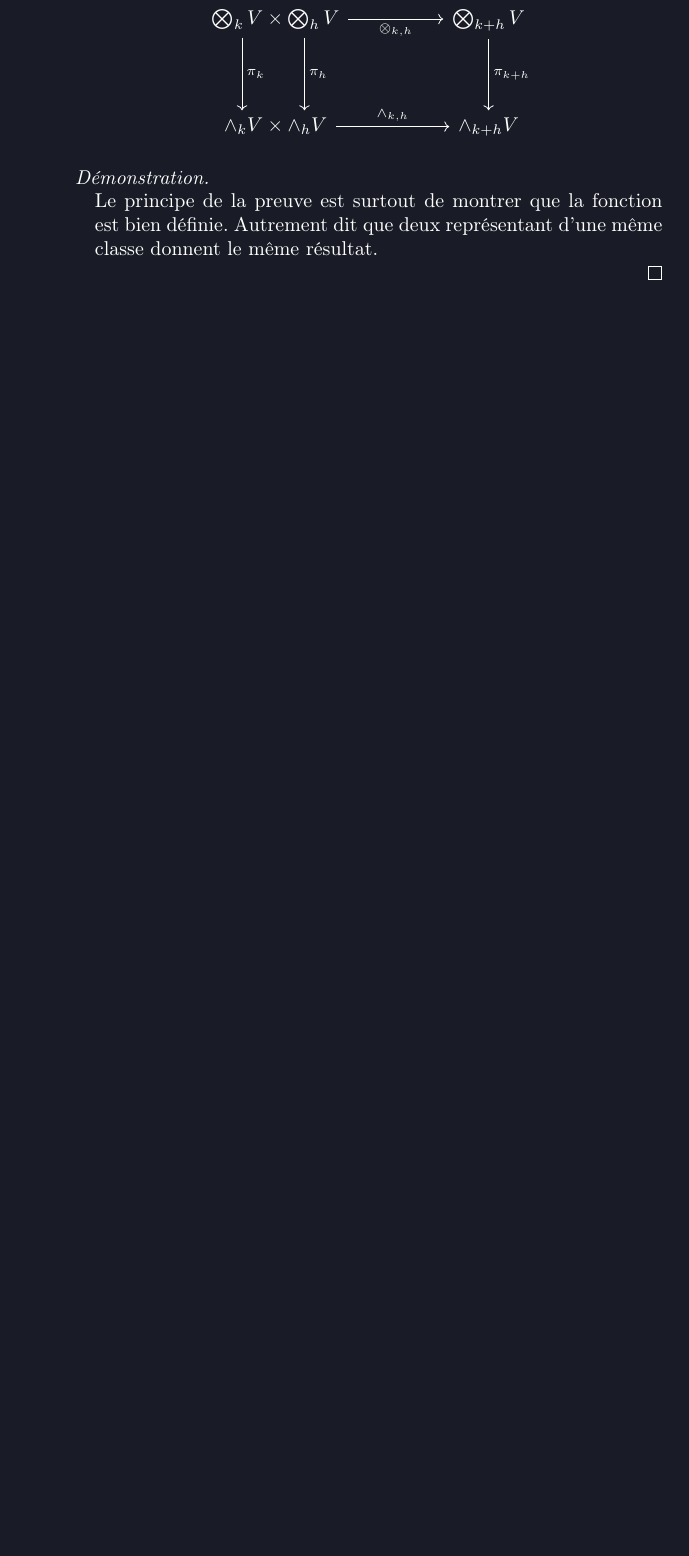
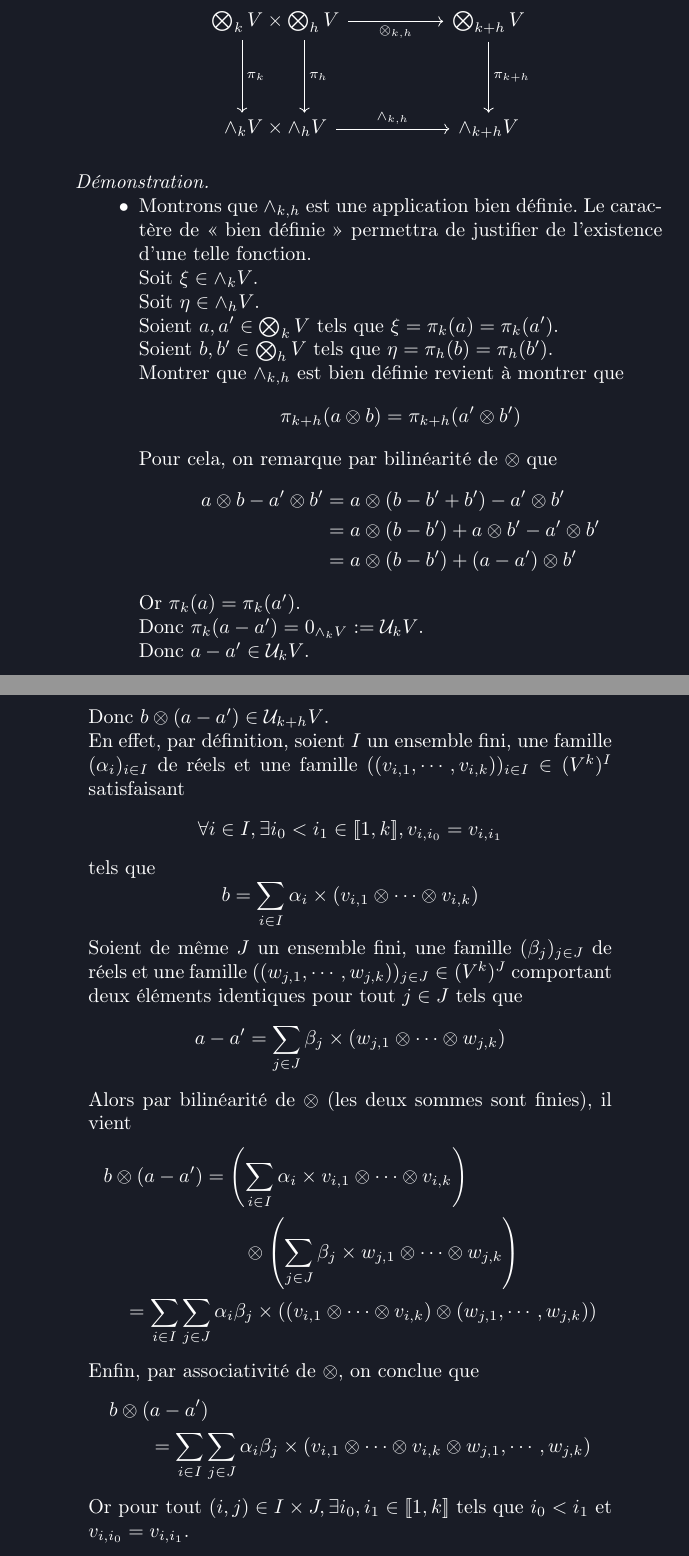
Before and after one commit to cargoax38/aquila, a LaTeX book (geometry/geometrie.tex, which reads geometry/chapter_4/III_Produit_exterieur.tex): part of page 33 of 37 before the commit and two parts of pages 33 and 34 of 39 after it, the two joined at a grey line, cut so that both start at the same text, the shorter picture padded with empty space. Compiled offline with pdfLaTeX.

Commit message:
Avancement preuves III
+ Preuve existence du produit externe.
+ Preuve associativité du produit externe.

```diff
--- a/geometry/chapter_4/III_Produit_exterieur.tex
+++ b/geometry/chapter_4/III_Produit_exterieur.tex
@@ -116,7 +118,76 @@ $
 		$$
 
 		\mathblock{proof}{}{
-			Le principe de la preuve est surtout de montrer que la fonction est bien définie. Autrement dit que deux représentant d'une même classe donnent le même résultat.
+			\begin{itemize}
+				\item[$\bullet$] Montrons que $\wedge_{k, h}$ est une application bien définie. Le caractère de \flqq{} bien définie \frqq{} permettra de justifier de l'existence d'une telle fonction. \\
+					Soit $\xi \in \wedge_{k} V$. \\
+					Soit $\eta \in \wedge_{h} V$. \\
+					Soient $a, a' \in \bigotimes_{k} V$ tels que $\xi = \pi_{k}(a) = \pi_{k}(a')$. \\
+					Soient $b, b' \in \bigotimes_{h} V$ tels que $\eta = \pi_{h}(b) = \pi_{h}(b')$. \\
+					Montrer que $\wedge_{k, h}$ est bien définie revient à montrer que
+					$$
+						\pi_{k + h}(a \otimes b) = \pi_{k + h}(a' \otimes b')
+					$$
+					Pour cela, on remarque par bilinéarité de $\otimes$ que
+					$$
+						\begin{aligned}
+							a \otimes b - a' \otimes b' & = a \otimes (b - b' + b') - a' \otimes b' \\
+							& = a \otimes (b - b') + a \otimes b' - a' \otimes b' \\
+							& = a \otimes (b - b') + (a - a') \otimes b'
+						\end{aligned}
+					$$
+					Or $\pi_{k}(a) = \pi_{k}(a')$. \\
+					Donc $\pi_{k}(a - a') = 0_{\wedge_{k} V} := \mathcal{U}_{k} V$. \\
+					Donc $a - a' \in \mathcal{U}_{k} V$. \\
+					Donc $b \otimes (a - a') \in \mathcal{U}_{k + h} V$. \\
+					En effet, par définition, soient $I$ un ensemble fini, une famille $(\alpha_{i})_{i \in I}$ de réels et une famille $((v_{i, 1}, \cdots, v_{i, k}))_{i \in I} \in (V^{k})^{I}$ satisfaisant
+					$$
+						\forall i \in I, \exists i_{0} < i_{1} \in [\![1, k]\!], v_{i, i_{0}} = v_{i, i_{1}}
+					$$
+					tels que
+					$$
+						b = \sum_{i \in I} \alpha_{i} \times (v_{i, 1} \otimes \cdots \otimes v_{i, k})
+					$$
+					Soient de même $J$ un ensemble fini, une famille $(\beta_{j})_{j \in J}$ de réels et une famille $((w_{j, 1}, \cdots, w_{j, k}))_{j \in J} \in (V^{k})^{J}$ comportant deux éléments identiques pour tout $j \in J$ tels que
+					$$
+						a - a' = \sum_{j \in J} \beta_{j} \times (w_{j, 1} \otimes \cdots \otimes w_{j, k})
+					$$
+					Alors par bilinéarité de $\otimes$ (les deux sommes sont finies), il vient
+					$$
+						\begin{aligned}
+							& b \otimes (a - a') = \left( \sum_{i \in I} \alpha_{i} \times v_{i, 1} \otimes \cdots \otimes v_{i, k} \right) \\
+							& \hspace{7em} \otimes \left( \sum_{j \in J} \beta_{j} \times w_{j, 1} \otimes \cdots \otimes w_{j, k} \right) \\
+							& \quad = \sum_{i \in I} \sum_{j \in J} \alpha_{i} \beta_{j} \times ((v_{i, 1} \otimes \cdots \otimes v_{i, k}) \otimes (w_{j, 1}, \cdots, w_{j, k}))
+						\end{aligned}
+					$$
+					Enfin, par associativité de $\otimes$, on conclue que
+					$$
+						\begin{aligned}
+							& b \otimes (a - a') \\
+							& \hspace{2em} = \sum_{i \in I} \sum_{j \in J} \alpha_{i} \beta_{j} \times (v_{i, 1} \otimes \cdots \otimes v_{i, k} \otimes w_{j, 1}, \cdots, w_{j, k})
+						\end{aligned}
+					$$
+					Or pour tout $(i, j) \in I \times J, \exists i_{0}, i_{1} \in [\![1, k]\!]$ tels que $i_{0} < i_{1}$ et $v_{i, i_{0}} = v_{i, i_{1}}$. \\
+					D'où $b \otimes (a - a') \in \mathcal{U}_{k + h} V$. \\
+					On raisonne de la même manière pour montrer que
+					$$
+						a \otimes (b - b') \in \mathcal{U}_{k + h} V
+					$$
+					Par conséquent, on a bien par linéarité de $\pi_{k + h}$ que
+					$$
+						\begin{aligned}
+							\pi_{k + h}(a \otimes b & - a' \otimes b') \\
+							& = \pi_{k + h}(a \otimes (b - b')) + \pi_{k + h}((a - a') \otimes b) \\
+							& = 0_{\wedge_{k + h} V} + 0_{\wedge_{k + h} V} \\
+							& = 0_{\wedge_{k + h} V}
+						\end{aligned}
+					$$
+					Et donc que $\pi_{k + h}(a \otimes b) = \pi_{k + h}(a' \otimes b')$. \\
+					Finalement, $\wedge_{k, h}$ est bien définie.
+
+				\item[$\bullet$] L'unicité de $\wedge_{k, h}$ découle de sa construction.
+				\item[$\bullet$] La bilinéarité de $\wedge_{k, h}$ découle également de sa construction puisque $\pi_{k + h}$ est linéaire et $\otimes$ est bilinéaire.
+			\end{itemize}
 		}
 
 		On étudie à présent les propriétés relatives à $\wedge_{k, h}$.
```
Also changed, not shown: geometry/chapter_4/III_Produit_exterieur.pdf, geometry/chapter_4/II_Algebre_tensorielle.pdf (added), geometry/chapter_4/III_Produit_exterieur.tex (18 more changed lines).
